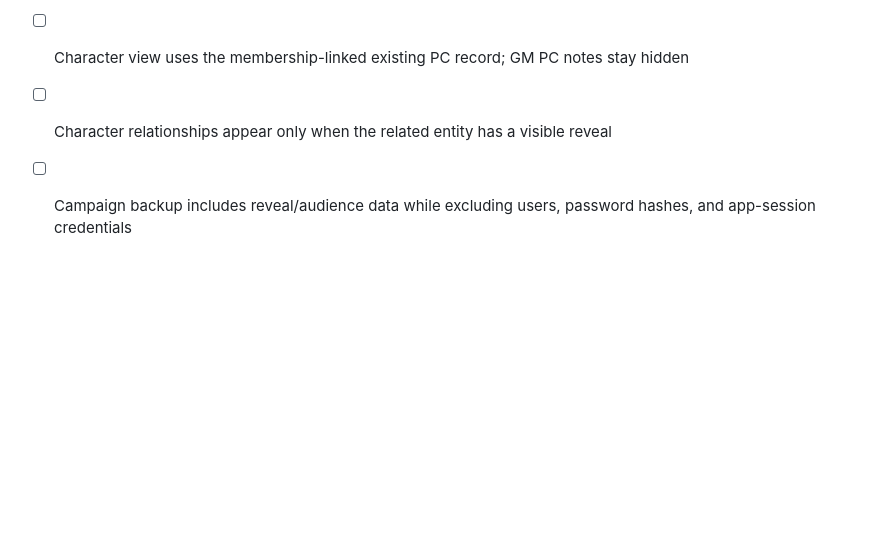
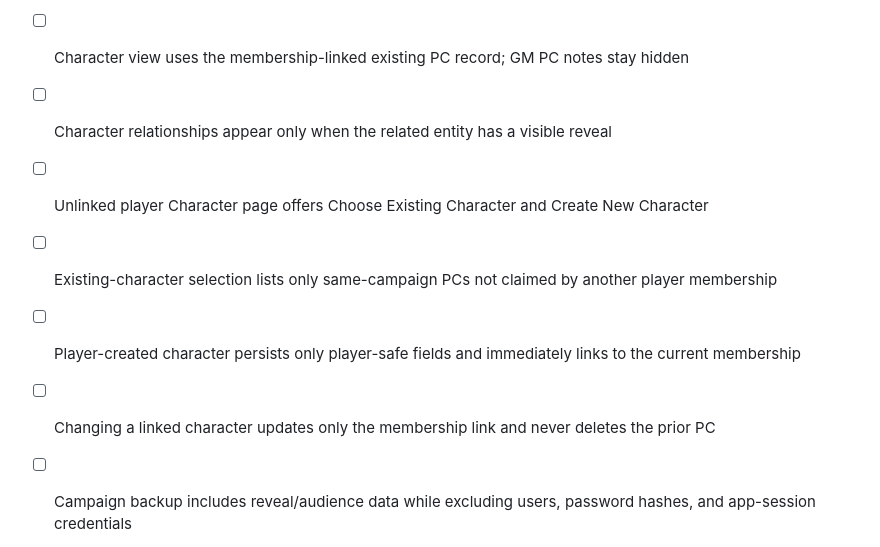
Before and after one commit to khantroll/CampaignConsole, a Markdown page: REGRESSION_CHECKLIST.md, the part around the change. Drawn GitHub-style; blank space fills up the shorter version.

Commit message:
Document player character self-link regression checks

```diff
--- a/REGRESSION_CHECKLIST.md
+++ b/REGRESSION_CHECKLIST.md
@@ -100,6 +100,10 @@ Manual smoke test before releases or after stabilization changes. Run against a
 - [ ] Sessions list only published `player_recap` sessions; session detail exposes title/date/recap plus visible reveals only
 - [ ] Character view uses the membership-linked existing PC record; GM PC notes stay hidden
 - [ ] Character relationships appear only when the related entity has a visible reveal
+- [ ] Unlinked player Character page offers Choose Existing Character and Create New Character
+- [ ] Existing-character selection lists only same-campaign PCs not claimed by another player membership
+- [ ] Player-created character persists only player-safe fields and immediately links to the current membership
+- [ ] Changing a linked character updates only the membership link and never deletes the prior PC
 - [ ] Campaign backup includes reveal/audience data while excluding users, password hashes, and app-session credentials
 - [ ] Minimal GM reveal authoring can create campaign-wide or selected reveals and revoke them
 - [ ] Existing owner/GM Mission Control workflows still function
```
